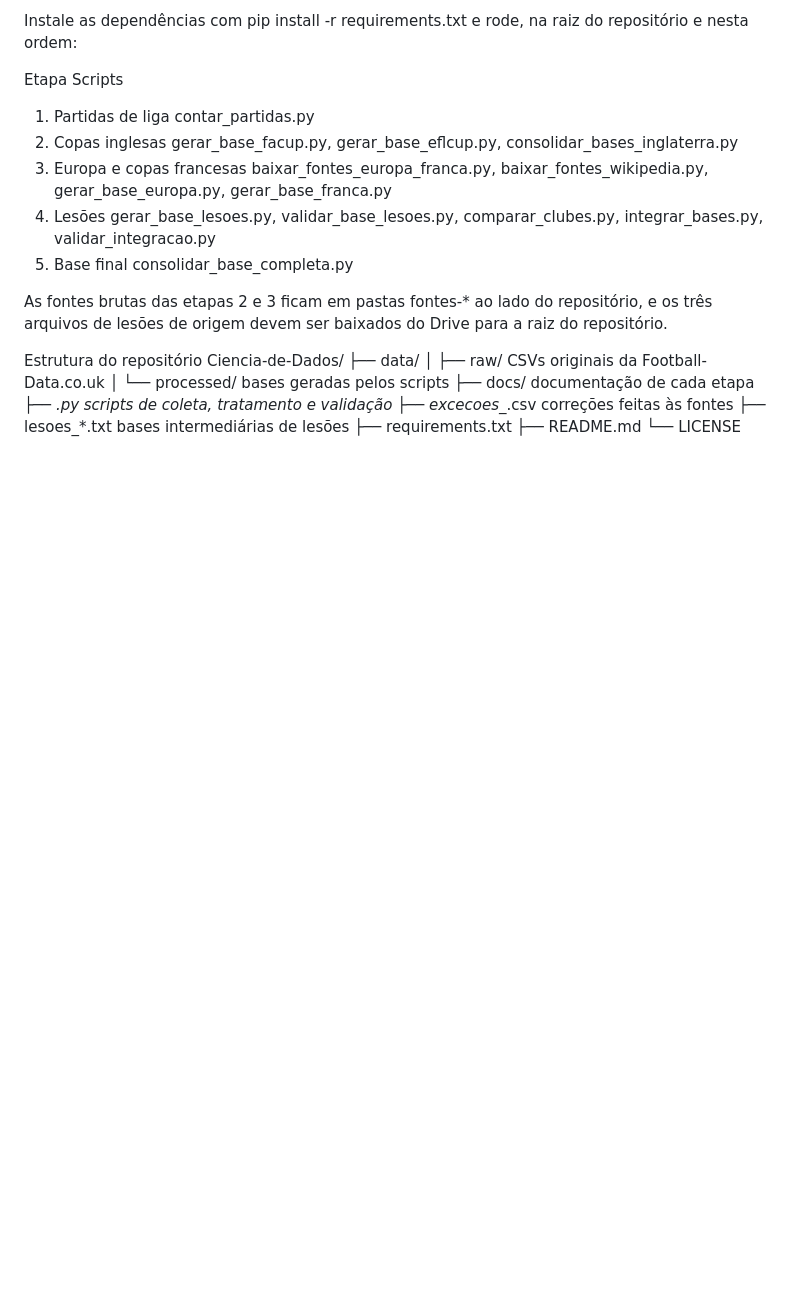
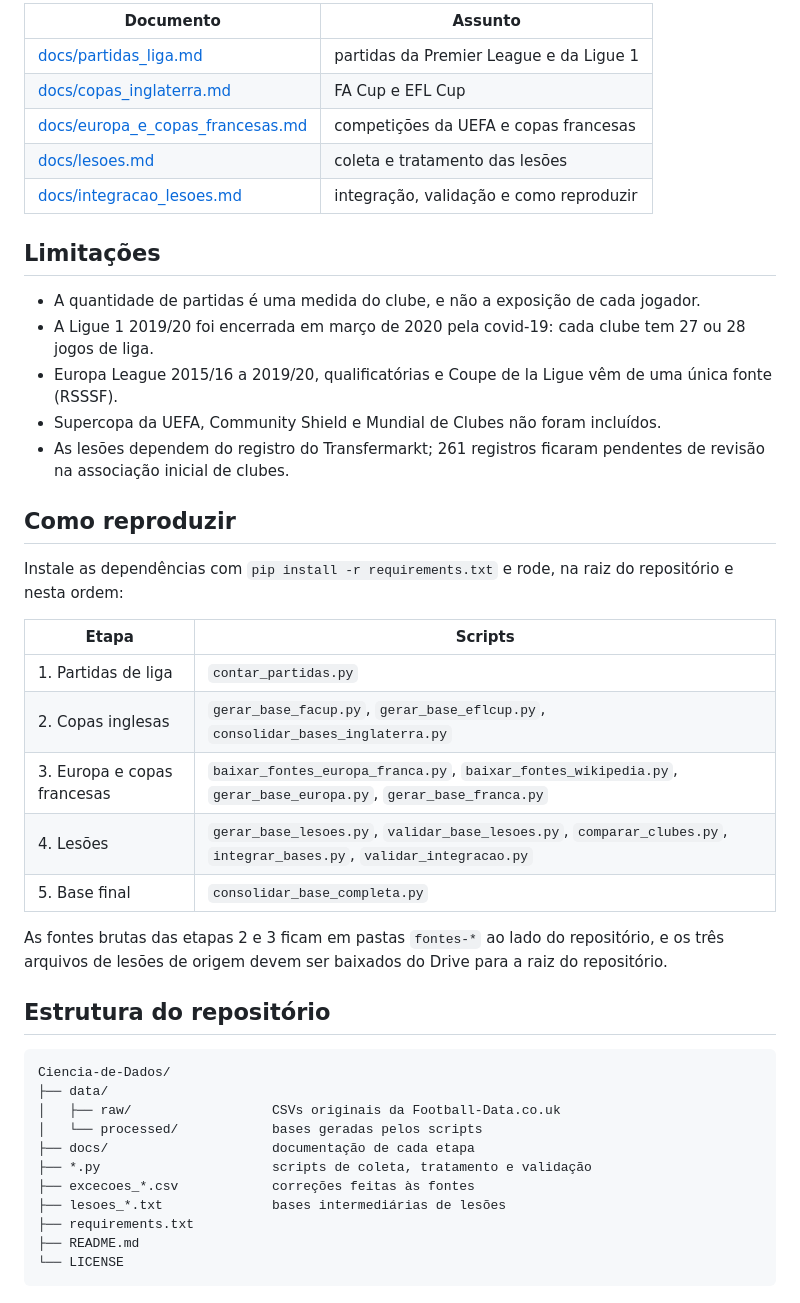
Before and after one commit to GustavormBorges/Ciencia-de-Dados, a Markdown page: README.md, the part around one of its changes. Drawn GitHub-style; blank space fills up the shorter version.

````diff
--- a/README.md
+++ b/README.md
@@ -99,16 +97,37 @@ Como reproduzir
 
-Instale as dependências com pip install -r requirements.txt e rode, na raiz do repositório e nesta ordem:
+| Documento | Assunto |
+|---|---|
+| [docs/partidas_liga.md](docs/partidas_liga.md) | partidas da Premier League e da Ligue 1 |
+| [docs/copas_inglaterra.md](docs/copas_inglaterra.md) | FA Cup e EFL Cup |
+| [docs/europa_e_copas_francesas.md](docs/europa_e_copas_francesas.md) | competições da UEFA e copas francesas |
+| [docs/lesoes.md](docs/lesoes.md) | coleta e tratamento das lesões |
+| [docs/integracao_lesoes.md](docs/integracao_lesoes.md) | integração, validação e como reproduzir |
 
-Etapa	Scripts
-1. Partidas de liga	contar_partidas.py
-2. Copas inglesas	gerar_base_facup.py, gerar_base_eflcup.py, consolidar_bases_inglaterra.py
-3. Europa e copas francesas	baixar_fontes_europa_franca.py, baixar_fontes_wikipedia.py, gerar_base_europa.py, gerar_base_franca.py
-4. Lesões	gerar_base_lesoes.py, validar_base_lesoes.py, comparar_clubes.py, integrar_bases.py, validar_integracao.py
-5. Base final	consolidar_base_completa.py
+## Limitações
 
-As fontes brutas das etapas 2 e 3 ficam em pastas fontes-* ao lado do repositório, e os três arquivos de lesões de origem devem ser baixados do Drive para a raiz do repositório.
+- A quantidade de partidas é uma medida do clube, e não a exposição de cada jogador.
+- A Ligue 1 2019/20 foi encerrada em março de 2020 pela covid-19: cada clube tem 27 ou 28 jogos de liga.
+- Europa League 2015/16 a 2019/20, qualificatórias e Coupe de la Ligue vêm de uma única fonte (RSSSF).
+- Supercopa da UEFA, Community Shield e Mundial de Clubes não foram incluídos.
+- As lesões dependem do registro do Transfermarkt; 261 registros ficaram pendentes de revisão na associação inicial de clubes.
 
-Estrutura do repositório
+## Como reproduzir
+
+Instale as dependências com `pip install -r requirements.txt` e rode, na raiz do repositório e nesta ordem:
+
+| Etapa | Scripts |
+|---|---|
+| 1. Partidas de liga | `contar_partidas.py` |
+| 2. Copas inglesas | `gerar_base_facup.py`, `gerar_base_eflcup.py`, `consolidar_bases_inglaterra.py` |
+| 3. Europa e copas francesas | `baixar_fontes_europa_franca.py`, `baixar_fontes_wikipedia.py`, `gerar_base_europa.py`, `gerar_base_franca.py` |
+| 4. Lesões | `gerar_base_lesoes.py`, `validar_base_lesoes.py`, `comparar_clubes.py`, `integrar_bases.py`, `validar_integracao.py` |
+| 5. Base final | `consolidar_base_completa.py` |
+
+As fontes brutas das etapas 2 e 3 ficam em pastas `fontes-*` ao lado do repositório, e os três arquivos de lesões de origem devem ser baixados do Drive para a raiz do repositório.
+
+## Estrutura do repositório
+
+```
 Ciencia-de-Dados/
 ├── data/
 │   ├── raw/                  CSVs originais da Football-Data.co.uk
@@ -120,3 +139,4 @@ Ciencia-de-Dados/
 ├── requirements.txt
 ├── README.md
 └── LICENSE
+```
````
Also changed, not shown: other parts of README.md (+74 -76 lines).
